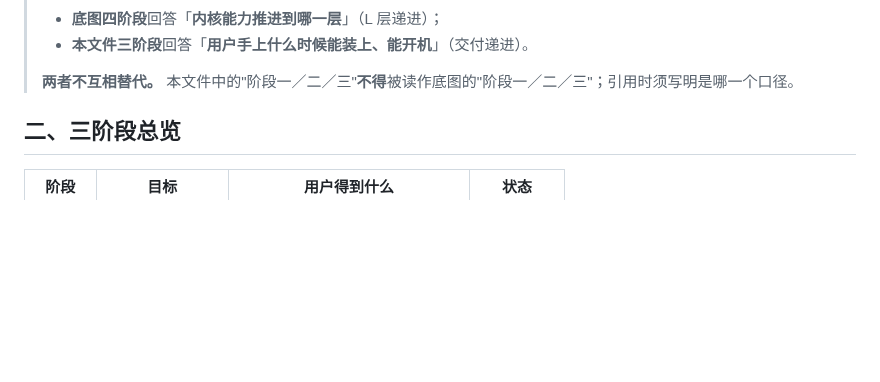
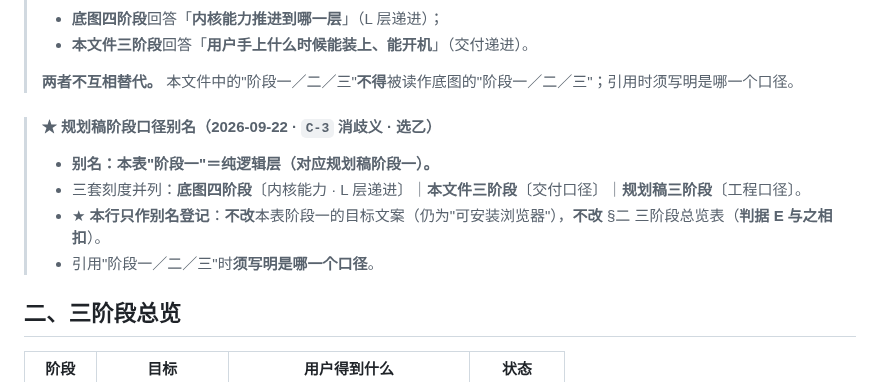
Before and after one commit to huanglema0830/meta-kernel, a Markdown page: coordination/ROADMAP.md, the part around the change. Rendered like a GitHub page; blank space fills up the shorter version.

Commit message:
出稿：ROADMAP §一 加 C-3 别名行（选乙）＋ 规划稿 7 项待确认清单（新出）＋ 本轮报告（十四项）—— 零触底图（docs/ 不改，判据 F 不受影响）；含自指污染第 7 例（写判据特征词使清单被误判为报告体）自捕获并修正；11 判据 11/11 PASS；C15 复算通过（用户在场指令会话）

```diff
--- a/coordination/ROADMAP.md
+++ b/coordination/ROADMAP.md
@@ -27,6 +27,12 @@
 > - **本文件三阶段**回答「**用户手上什么时候能装上、能开机**」（交付递进）。
 >
 > **两者不互相替代。** 本文件中的"阶段一／二／三"**不得**被读作底图的"阶段一／二／三"；引用时须写明是哪一个口径。
+
+> #### ★ 规划稿阶段口径别名（2026-09-22 · `C-3` 消歧义 · 选乙）
+> - **别名：本表"阶段一"＝纯逻辑层（对应规划稿阶段一）。**
+> - 三套刻度并列：**底图四阶段**〔内核能力 · L 层递进〕｜**本文件三阶段**〔交付口径〕｜**规划稿三阶段**〔工程口径〕。
+> - ★ **本行只作别名登记**：**不改**本表阶段一的目标文案（仍为"可安装浏览器"），**不改** §二 三阶段总览表（**判据 E 与之相扣**）。
+> - 引用"阶段一／二／三"时**须写明是哪一个口径**。
 
 ## 二、三阶段总览
 
```
Also changed, not shown: coordination/reports/2026-09-22_推送b3dc987与C-3消歧义及规划稿7项待确认清单.md (added, +194 -0 lines), coordination/reports/2026-09-22_规划稿7项待确认清单.md (added, +147 -0 lines).
